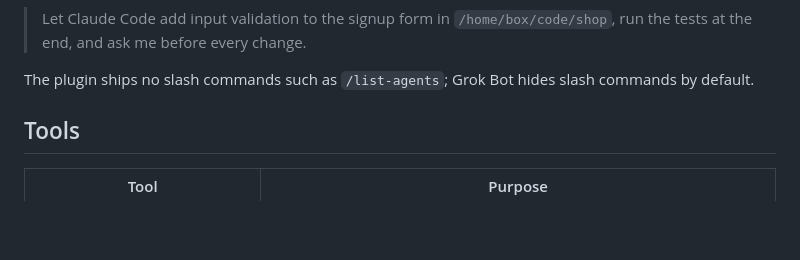
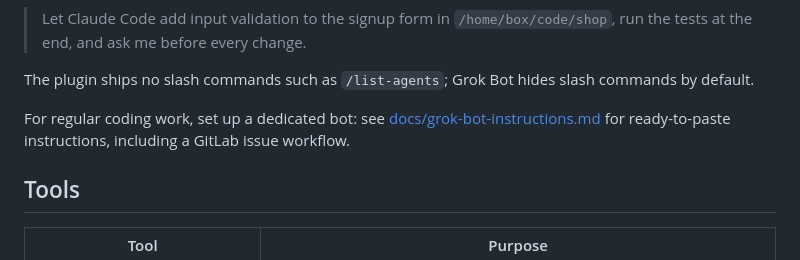
Before and after one commit to foxkill/steerlink, a Markdown page: README.md, the part around the change. GitHub-like rendering; blank space fills up the shorter version.

Commit message:
docs: ready-to-paste instructions for a dedicated SteerLink bot
Co-Authored-By: Claude Opus 5.5 <noreply@anthropic.com>
Claude-Session: https://claude.ai/code/session_018rUpN2FsMKuKxjxkir11fR

```diff
--- a/README.md
+++ b/README.md
@@ -77,6 +77,9 @@ A full task in one message:
 > ask me before every change.
 
 The plugin ships no slash commands such as `/list-agents`; Grok Bot hides slash commands by default.
+
+For regular coding work, set up a dedicated bot: see [docs/grok-bot-instructions.md](docs/grok-bot-instructions.md)
+for ready-to-paste instructions, including a GitLab issue workflow.
 
 ## Tools
 
```
Also changed, not shown: docs/grok-bot-instructions.md (added, +72 -0 lines).
